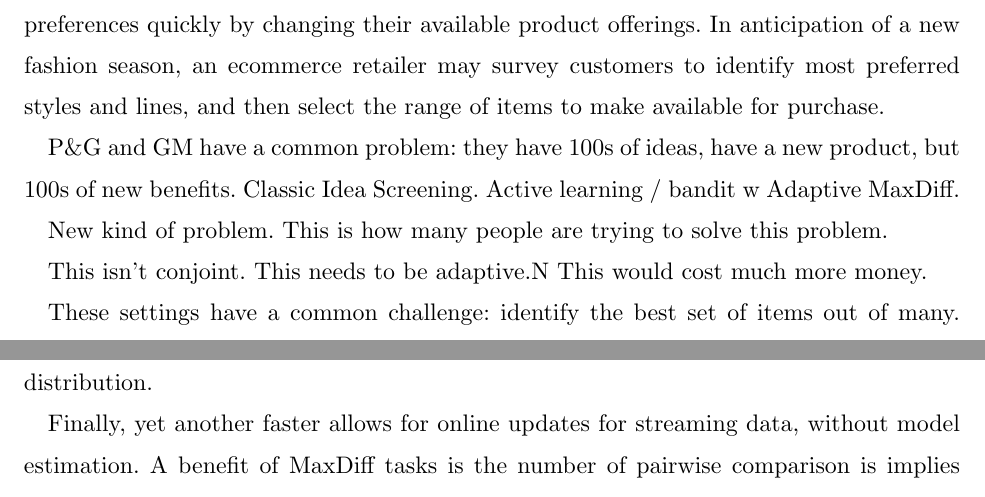
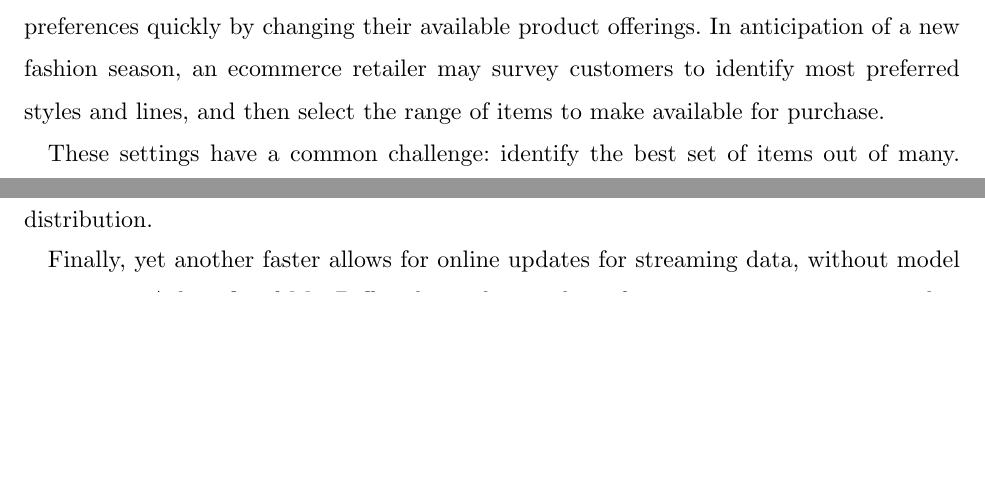
Before and after one commit to AZaitzeff/MABMaxDiff, a LaTeX document (WriteUp/MABMaxDiff.tex): two parts of pages 2 and 43 of 46 before the commit and two parts of pages 2 and 42 of 46 after it, joined at a grey line, cut so that both start at the same text, the shorter picture padded with empty space. Compiled offline with pdfLaTeX.

Commit message:
finding changes

```diff
--- a/WriteUp/MABMaxDiff.tex
+++ b/WriteUp/MABMaxDiff.tex
@@ -216,16 +216,15 @@ One common managerial decision driving such data collection is to select which a
 \end{enumerate}
 
 
-P\&G and GM have a common problem: they have 100s of ideas,
-have a new product, but 100s of new benefits.
-Classic Idea Screening. Active learning / bandit w Adaptive MaxDiff.
-
-New kind of problem.
-This is how many people are trying to solve this problem.
-
-This isn't conjoint.
-This needs to be adaptive.N
-This would cost much more money.
+% Quick outline:
+% P\&G and GM have a common problem: they have 100s of ideas,
+% have a new product, but 100s of new benefits.
+% Classic Idea Screening. Active learning / bandit w Adaptive MaxDiff.
+% New kind of problem.
+% This is how many people are trying to solve this problem.
+% This isn't conjoint.
+% This needs to be adaptive.N
+% This would cost much more money.
 
 
 
```
